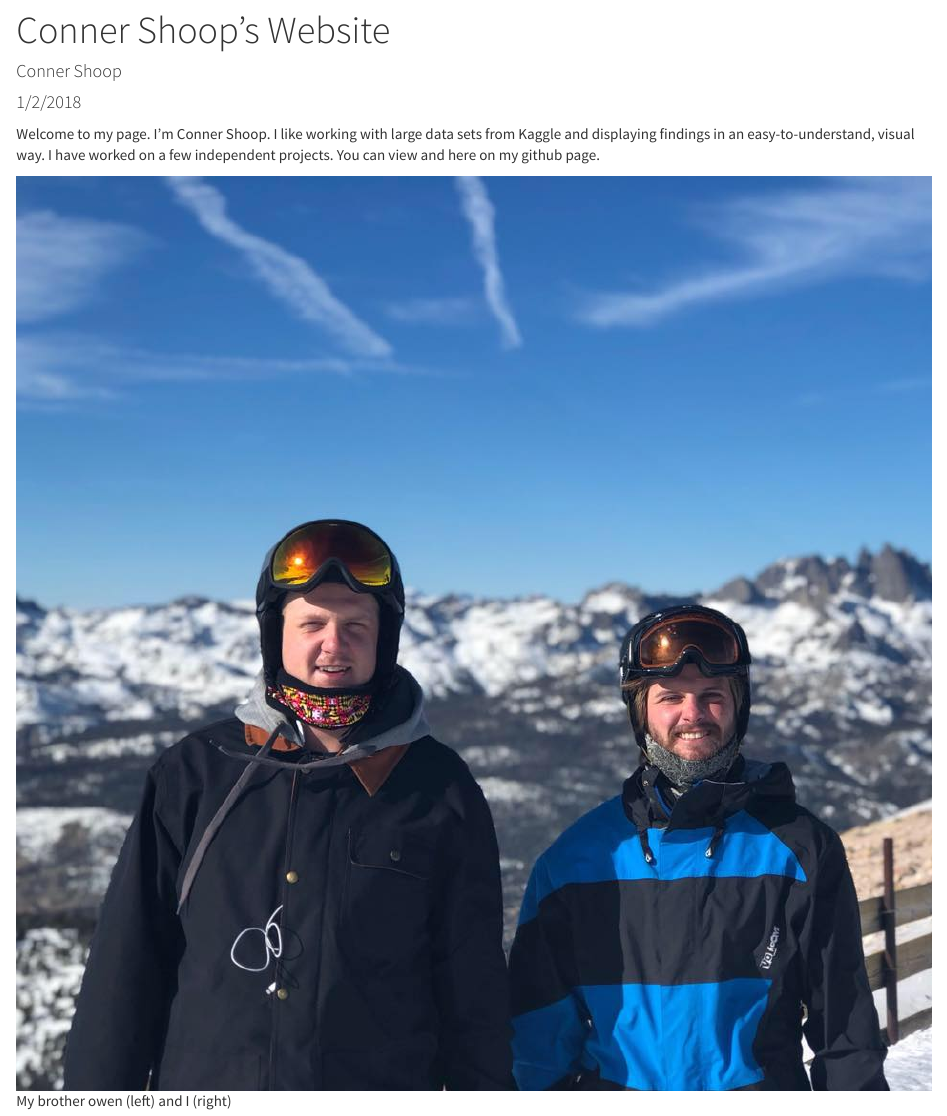
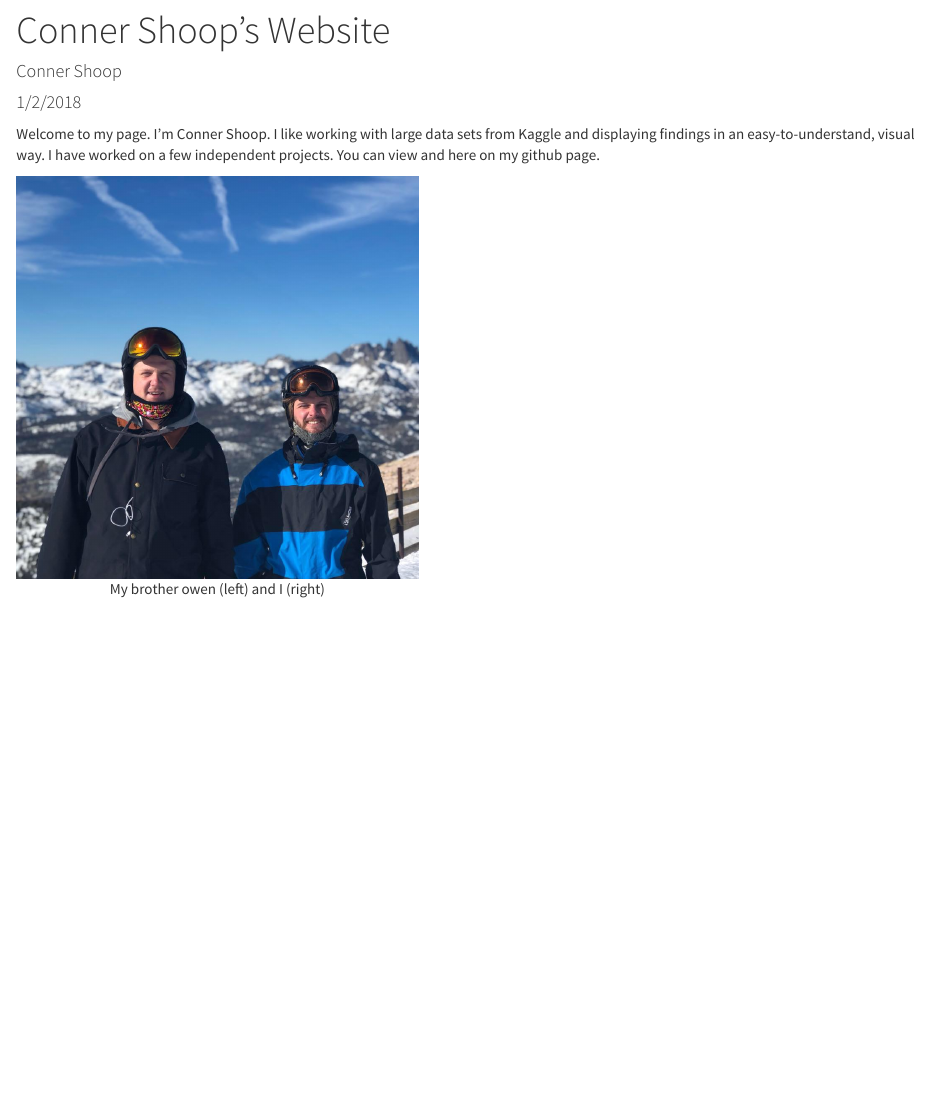
Before and after one commit to connershoop/connershoop.github.io, an R Markdown document (index.Rmd): the page in a window 1100 px wide, from 80 px down. Rendered offline with R 4.5, knitr and Pandoc, with nearby package versions.

Commit message:
resized images

```diff
--- a/_site.yml
+++ b/_site.yml
@@ -1,3 +1,3 @@
-name: "conners-website"
-output_dir: "."
+name: conners-website
+output_dir: .
 navbar:
@@ -5,18 +5,20 @@ navbar:
   left:
-  - text: "Home"
+  - text: Home
     href: index.html
-  - text: "About Me"
+  - text: About Me
     href: about.html
-  - text: "Writing Sample"
+  - text: Writing Sample
     href: electronRes.html
-  - text: "Projects"
+  - text: Projects
     icon: glyphicon-wrench
     menu:
-      - text: "Song Clustering"
-        href: songclustering.html
-      - text: "Soc119Tweets"
-        href: Soc119Tweets.html
+    - text: Song Clustering
+      href: songclustering.html
+    - text: Soc119Tweets
+      href: Soc119Tweets.html
 output:
   html_document:
     theme: cosmo
     highlight: textmate
+    lib_dir: site_libs
+    self_contained: no
--- a/index.Rmd
+++ b/index.Rmd
@@ -11,5 +11,8 @@ knitr::opts_chunk$set(echo = TRUE)
 
 Welcome to my page.  I'm Conner Shoop.  I like working with large data sets from Kaggle and displaying findings in an easy-to-understand, visual way. I have worked on a few independent projects.  You can view and here on my github page.
 
-
+<div style="width:400px; height=200px">
+<center>
 ![My brother owen (left) and I (right)](MeOwen.jpg)
+</center>
+</div>
```
Also changed, not shown: about.Rmd (+2 -1 lines), about.html, index.html, _site.yml (2 more changed lines).
